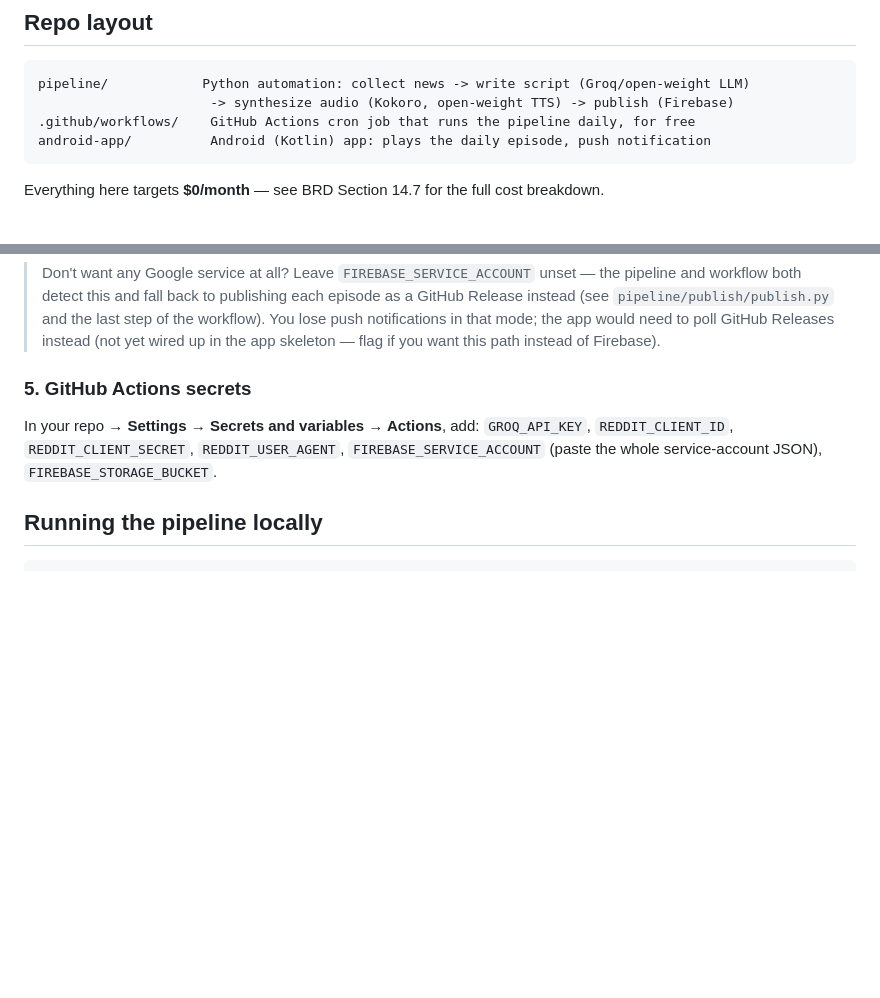
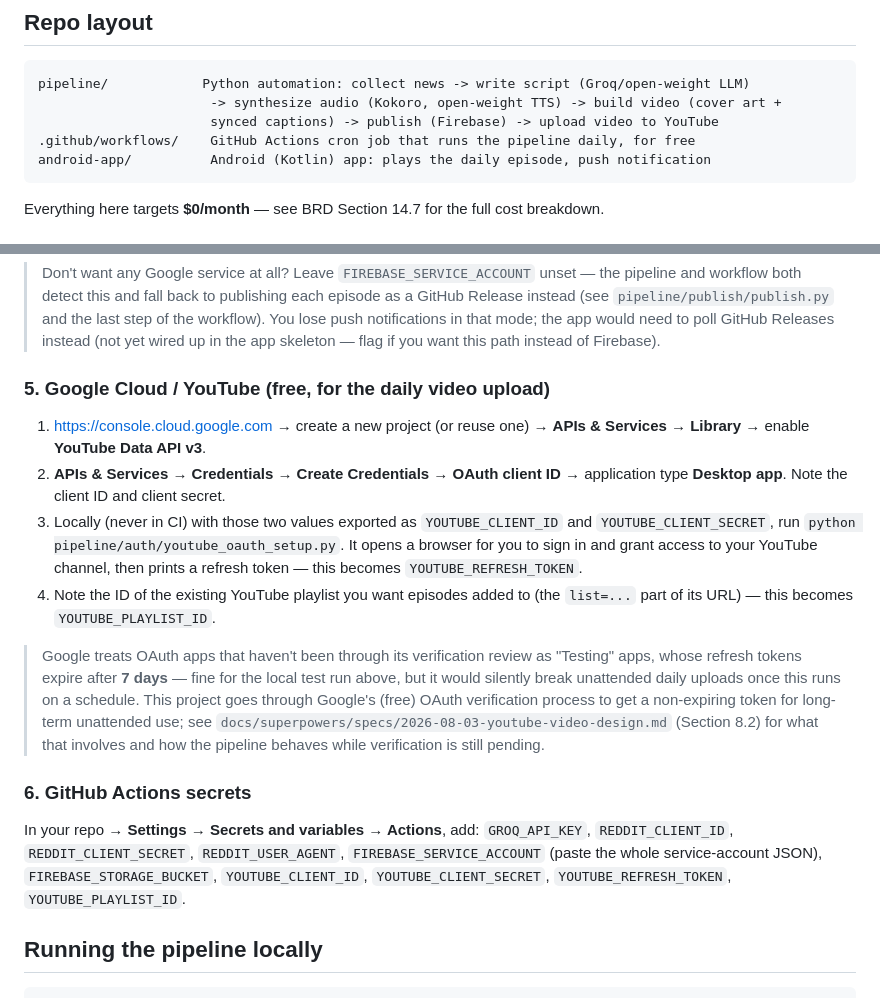
Before and after one commit to Shahbazhk/daily-tech-briefing, a Markdown page: README.md, 2 parts joined by grey strips. Drawn GitHub-style; blank space fills up the shorter version.

Commit message:
Document YouTube video publishing setup and guardrails

````diff
--- a/README.md
+++ b/README.md
@@ -9,7 +9,8 @@ Section 14 for the free/open-source stack decisions this scaffold implements).
 
 ```
 pipeline/            Python automation: collect news -> write script (Groq/open-weight LLM)
-                      -> synthesize audio (Kokoro, open-weight TTS) -> publish (Firebase)
+                      -> synthesize audio (Kokoro, open-weight TTS) -> build video (cover art +
+                      synced captions) -> publish (Firebase) -> upload video to YouTube
 .github/workflows/    GitHub Actions cron job that runs the pipeline daily, for free
 android-app/          Android (Kotlin) app: plays the daily episode, push notification
 ```
@@ -48,10 +49,30 @@ Everything here targets **$0/month** — see BRD Section 14.7 for the full cost
 > notifications in that mode; the app would need to poll GitHub Releases instead (not yet wired
 > up in the app skeleton — flag if you want this path instead of Firebase).
 
-### 5. GitHub Actions secrets
+### 5. Google Cloud / YouTube (free, for the daily video upload)
+1. https://console.cloud.google.com → create a new project (or reuse one) → **APIs & Services
+   → Library** → enable **YouTube Data API v3**.
+2. **APIs & Services → Credentials → Create Credentials → OAuth client ID** → application type
+   **Desktop app**. Note the client ID and client secret.
+3. Locally (never in CI) with those two values exported as `YOUTUBE_CLIENT_ID` and
+   `YOUTUBE_CLIENT_SECRET`, run `python pipeline/auth/youtube_oauth_setup.py`. It opens a
+   browser for you to sign in and grant access to your YouTube channel, then prints a refresh
+   token — this becomes `YOUTUBE_REFRESH_TOKEN`.
+4. Note the ID of the existing YouTube playlist you want episodes added to (the `list=...` part
+   of its URL) — this becomes `YOUTUBE_PLAYLIST_ID`.
+
+> Google treats OAuth apps that haven't been through its verification review as "Testing" apps,
+> whose refresh tokens expire after **7 days** — fine for the local test run above, but it would
+> silently break unattended daily uploads once this runs on a schedule. This project goes
+> through Google's (free) OAuth verification process to get a non-expiring token for long-term
+> unattended use; see `docs/superpowers/specs/2026-08-03-youtube-video-design.md` (Section 8.2)
+> for what that involves and how the pipeline behaves while verification is still pending.
+
+### 6. GitHub Actions secrets
 In your repo → **Settings → Secrets and variables → Actions**, add:
 `GROQ_API_KEY`, `REDDIT_CLIENT_ID`, `REDDIT_CLIENT_SECRET`, `REDDIT_USER_AGENT`,
-`FIREBASE_SERVICE_ACCOUNT` (paste the whole service-account JSON), `FIREBASE_STORAGE_BUCKET`.
+`FIREBASE_SERVICE_ACCOUNT` (paste the whole service-account JSON), `FIREBASE_STORAGE_BUCKET`,
+`YOUTUBE_CLIENT_ID`, `YOUTUBE_CLIENT_SECRET`, `YOUTUBE_REFRESH_TOKEN`, `YOUTUBE_PLAYLIST_ID`.
 
 ## Running the pipeline locally
 
````
Also changed, not shown: BRD.md (+45 -1 lines).
